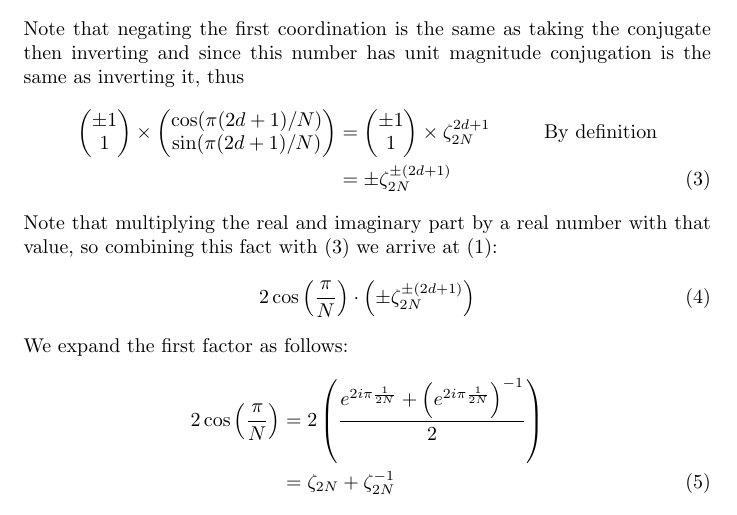
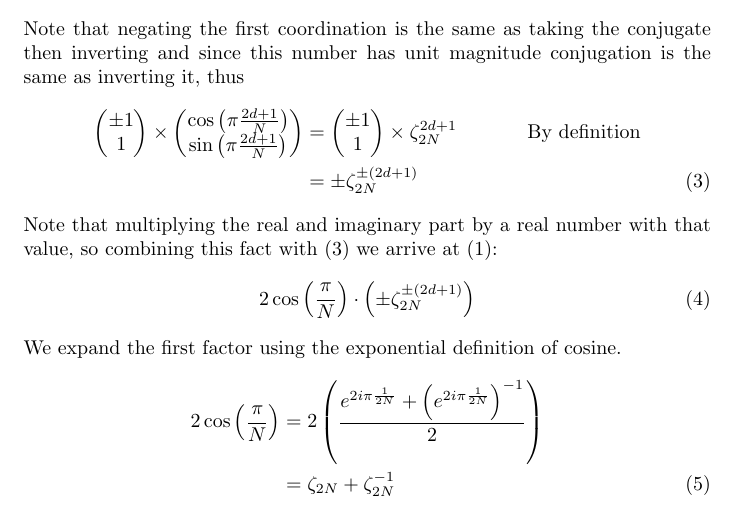
Before and after one commit to sugarfrosted/LucyAndLily, a LaTeX document (DerivationDocs/CoordinateCalculation.tex): part of the page, cut so that both start at the same text. Compiled offline with pdfLaTeX.

Commit message:
fixed an equation and wording.

```diff
--- a/DerivationDocs/CoordinateCalculation.tex
+++ b/DerivationDocs/CoordinateCalculation.tex
@@ -35,8 +35,8 @@ Note that negating the first coordination is the same as taking the conjugate th
 	\end{pmatrix}
 	\times
 	\begin{pmatrix}
-		\cos(\pi(2d+1)/N) \\
-		\sin(\pi(2d+1)/N)
+		\cos\left(\pi\textstyle\frac{2d+1}{N}\right) \\
+		\sin\left(\pi\textstyle\frac{2d+1}{N}\right)
 	\end{pmatrix}
 	&=
 	\begin{pmatrix}
@@ -53,7 +53,7 @@ Note that multiplying the real and imaginary part by a real number with that val
 	2\cos\left(\frac{\pi}{N}\right)\cdot\left(\pm\zeta_{2N}^{\pm (2d + 1)}\right)
 	\label{eq:MultiplicationTerm}
 \end{align}
-We expand the first factor as follows:
+We expand the first factor using the exponential definition of cosine.
 \begin{align}
 	2\cos\left(\frac{\pi}{N}\right) &= 2\left(\frac{e^{2i\pi\frac{1}{2N}} + \left(e^{2i\pi\frac{1}{2N}}\right)^{-1}}{2}\right) \nonumber
 	\\ &=\zeta_{2N} + \zeta_{2N}^{-1} \label{eq:CycloCosine}
```
